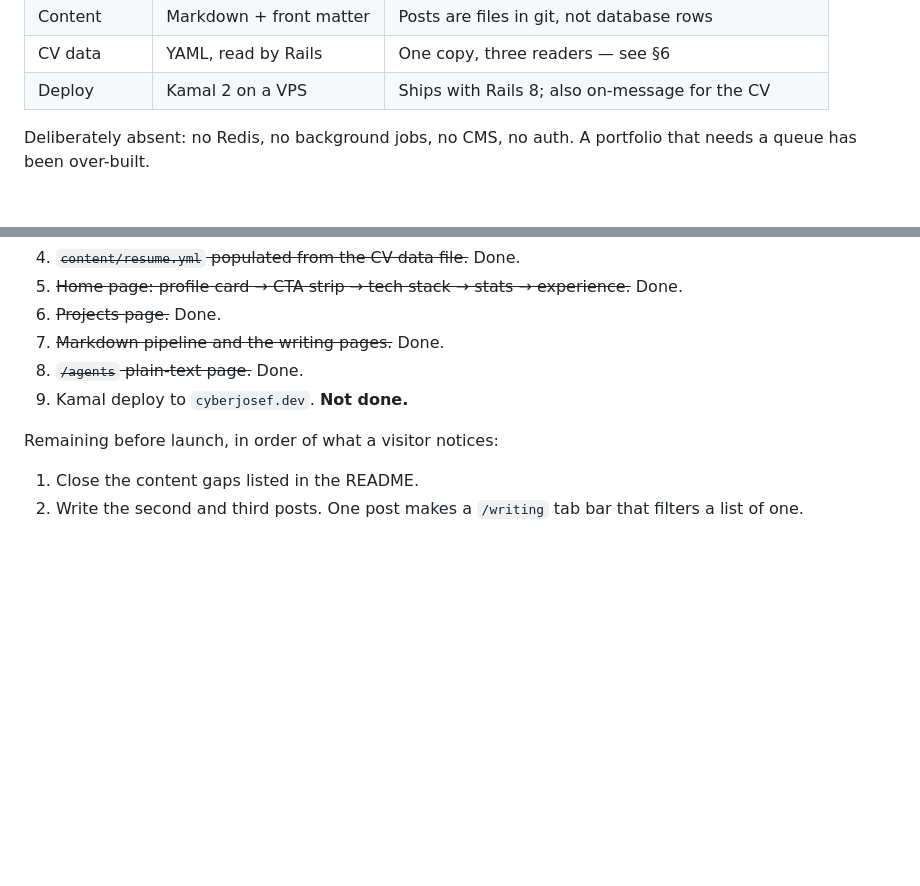
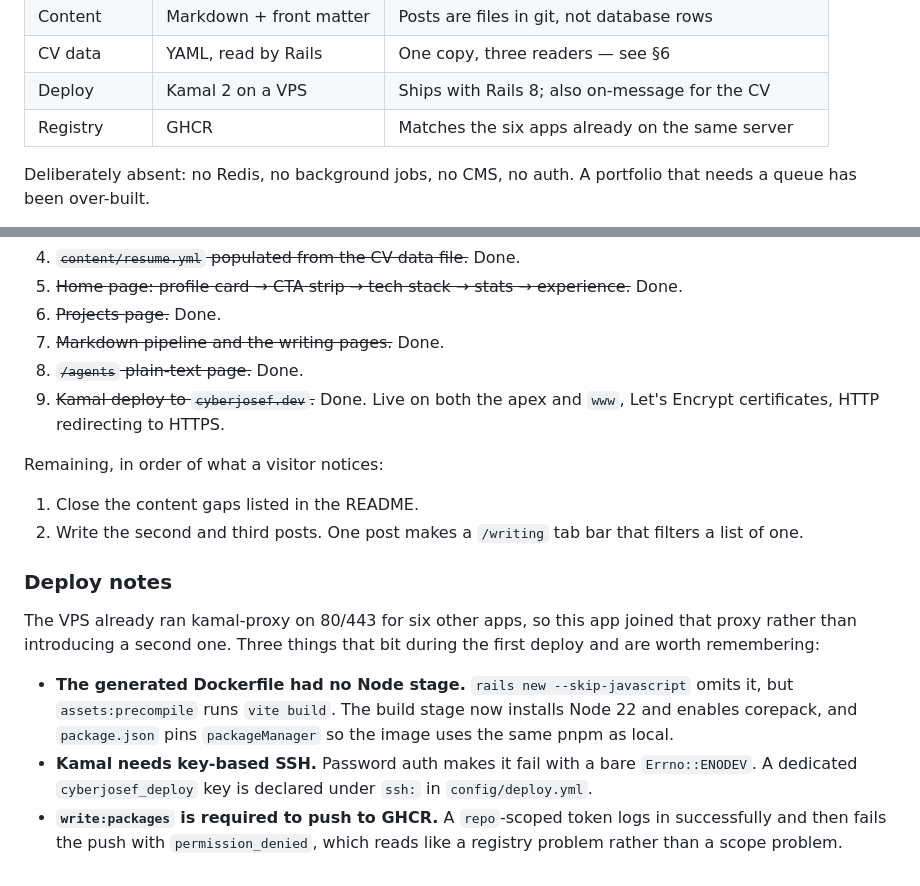
Before and after one commit to sergey-yakushevich/sergey-yakushevich, a Markdown page: docs/01-stack.md, 2 parts joined by grey strips. Rendered like a GitHub page; blank space fills up the shorter version.

```diff
--- a/docs/01-stack.md
+++ b/docs/01-stack.md
@@ -40,6 +40,7 @@ is a separate site that reads the same source data. See §6.
 | Content | Markdown + front matter | Posts are files in git, not database rows |
 | CV data | YAML, read by Rails | One copy, three readers — see §6 |
 | Deploy | Kamal 2 on a VPS | Ships with Rails 8; also on-message for the CV |
+| Registry | GHCR | Matches the six apps already on the same server |
 
 Deliberately absent: no Redis, no background jobs, no CMS, no auth. A portfolio
 that needs a queue has been over-built.
@@ -301,10 +302,28 @@ the projects grid takes a fourth card without any layout change.
 6. ~~Projects page.~~ Done.
 7. ~~Markdown pipeline and the writing pages.~~ Done.
 8. ~~`/agents` plain-text page.~~ Done.
-9. Kamal deploy to `cyberjosef.dev`. **Not done.**
+9. ~~Kamal deploy to `cyberjosef.dev`.~~ Done. Live on both the apex and `www`,
+   Let's Encrypt certificates, HTTP redirecting to HTTPS.
 
-Remaining before launch, in order of what a visitor notices:
+Remaining, in order of what a visitor notices:
 
 1. Close the content gaps listed in the README.
 2. Write the second and third posts. One post makes a `/writing` tab bar that
    filters a list of one.
+
+### Deploy notes
+
+The VPS already ran kamal-proxy on 80/443 for six other apps, so this app joined
+that proxy rather than introducing a second one. Three things that bit during
+the first deploy and are worth remembering:
+
+- **The generated Dockerfile had no Node stage.** `rails new --skip-javascript`
+  omits it, but `assets:precompile` runs `vite build`. The build stage now
+  installs Node 22 and enables corepack, and `package.json` pins
+  `packageManager` so the image uses the same pnpm as local.
+- **Kamal needs key-based SSH.** Password auth makes it fail with a bare
+  `Errno::ENODEV`. A dedicated `cyberjosef_deploy` key is declared under `ssh:`
+  in `config/deploy.yml`.
+- **`write:packages` is required to push to GHCR.** A `repo`-scoped token logs
+  in successfully and then fails the push with `permission_denied`, which reads
+  like a registry problem rather than a scope problem.
```
Also changed, not shown: README.md (+25 -0 lines).
